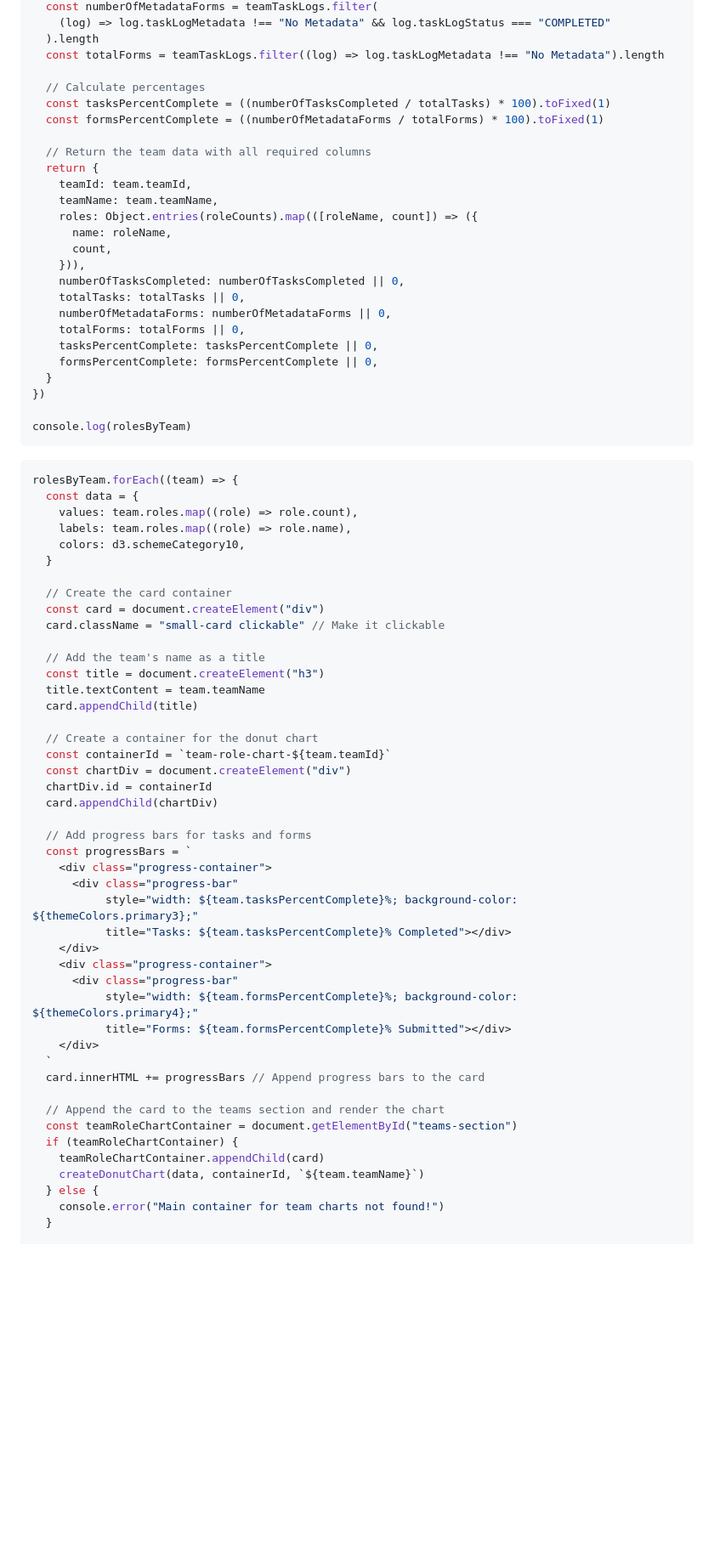
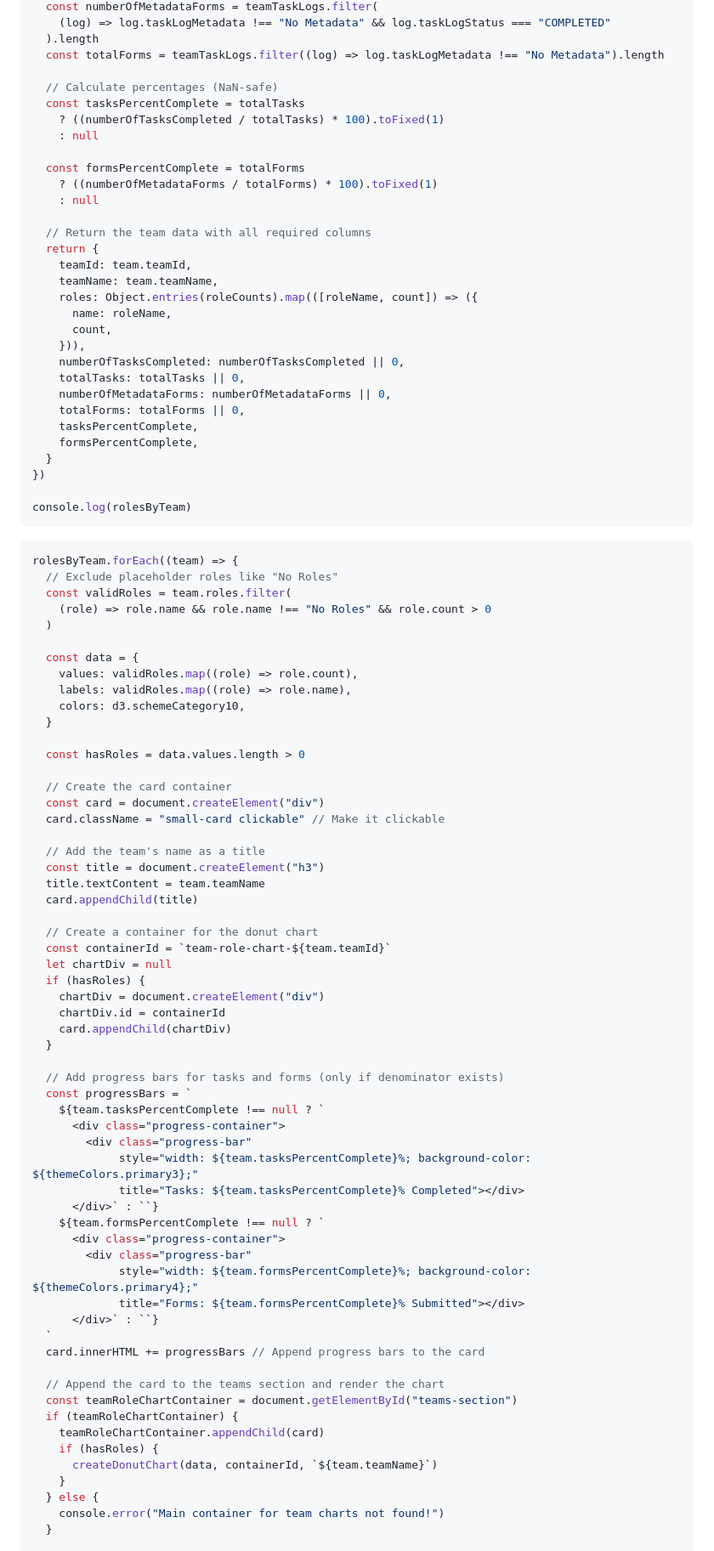
Before and after one commit to STAPLE-verse/project-summary-external, a Markdown page: src/Contributors.md, the part around the change printed below. Shown: that part at 85% size. GitHub-like rendering; blank space fills up the shorter version.

````diff
--- a/src/Contributors.md
+++ b/src/Contributors.md
@@ -777,9 +793,14 @@ const rolesByTeam = teamsDataArray.map((team) => {
   ).length
   const totalForms = teamTaskLogs.filter((log) => log.taskLogMetadata !== "No Metadata").length
 
-  // Calculate percentages
-  const tasksPercentComplete = ((numberOfTasksCompleted / totalTasks) * 100).toFixed(1)
-  const formsPercentComplete = ((numberOfMetadataForms / totalForms) * 100).toFixed(1)
+  // Calculate percentages (NaN-safe)
+  const tasksPercentComplete = totalTasks
+    ? ((numberOfTasksCompleted / totalTasks) * 100).toFixed(1)
+    : null
+
+  const formsPercentComplete = totalForms
+    ? ((numberOfMetadataForms / totalForms) * 100).toFixed(1)
+    : null
 
   // Return the team data with all required columns
   return {
@@ -793,8 +814,8 @@ const rolesByTeam = teamsDataArray.map((team) => {
     totalTasks: totalTasks || 0,
     numberOfMetadataForms: numberOfMetadataForms || 0,
     totalForms: totalForms || 0,
-    tasksPercentComplete: tasksPercentComplete || 0,
-    formsPercentComplete: formsPercentComplete || 0,
+    tasksPercentComplete,
+    formsPercentComplete,
   }
 })
 
@@ -803,11 +824,18 @@ console.log(rolesByTeam)
 
 ```js make-donuts-teams
 rolesByTeam.forEach((team) => {
+  // Exclude placeholder roles like "No Roles"
+  const validRoles = team.roles.filter(
+    (role) => role.name && role.name !== "No Roles" && role.count > 0
+  )
+
   const data = {
-    values: team.roles.map((role) => role.count),
-    labels: team.roles.map((role) => role.name),
+    values: validRoles.map((role) => role.count),
+    labels: validRoles.map((role) => role.name),
     colors: d3.schemeCategory10,
   }
+
+  const hasRoles = data.values.length > 0
 
   // Create the card container
   const card = document.createElement("div")
@@ -820,22 +848,27 @@ rolesByTeam.forEach((team) => {
 
   // Create a container for the donut chart
   const containerId = `team-role-chart-${team.teamId}`
-  const chartDiv = document.createElement("div")
-  chartDiv.id = containerId
-  card.appendChild(chartDiv)
+  let chartDiv = null
+  if (hasRoles) {
+    chartDiv = document.createElement("div")
+    chartDiv.id = containerId
+    card.appendChild(chartDiv)
+  }
 
-  // Add progress bars for tasks and forms
+  // Add progress bars for tasks and forms (only if denominator exists)
   const progressBars = `
-    <div class="progress-container">
-      <div class="progress-bar"
-           style="width: ${team.tasksPercentComplete}%; background-color: ${themeColors.primary3};"
-           title="Tasks: ${team.tasksPercentComplete}% Completed"></div>
-    </div>
-    <div class="progress-container">
-      <div class="progress-bar"
-           style="width: ${team.formsPercentComplete}%; background-color: ${themeColors.primary4};"
-           title="Forms: ${team.formsPercentComplete}% Submitted"></div>
-    </div>
+    ${team.tasksPercentComplete !== null ? `
+      <div class="progress-container">
+        <div class="progress-bar"
+             style="width: ${team.tasksPercentComplete}%; background-color: ${themeColors.primary3};"
+             title="Tasks: ${team.tasksPercentComplete}% Completed"></div>
+      </div>` : ``}
+    ${team.formsPercentComplete !== null ? `
+      <div class="progress-container">
+        <div class="progress-bar"
+             style="width: ${team.formsPercentComplete}%; background-color: ${themeColors.primary4};"
+             title="Forms: ${team.formsPercentComplete}% Submitted"></div>
+      </div>` : ``}
   `
   card.innerHTML += progressBars // Append progress bars to the card
 
@@ -843,7 +876,9 @@ rolesByTeam.forEach((team) => {
   const teamRoleChartContainer = document.getElementById("teams-section")
   if (teamRoleChartContainer) {
     teamRoleChartContainer.appendChild(card)
-    createDonutChart(data, containerId, `${team.teamName}`)
+    if (hasRoles) {
+      createDonutChart(data, containerId, `${team.teamName}`)
+    }
   } else {
     console.error("Main container for team charts not found!")
   }
````
Also changed, not shown: other parts of src/Contributors.md (+39 -23 lines).
